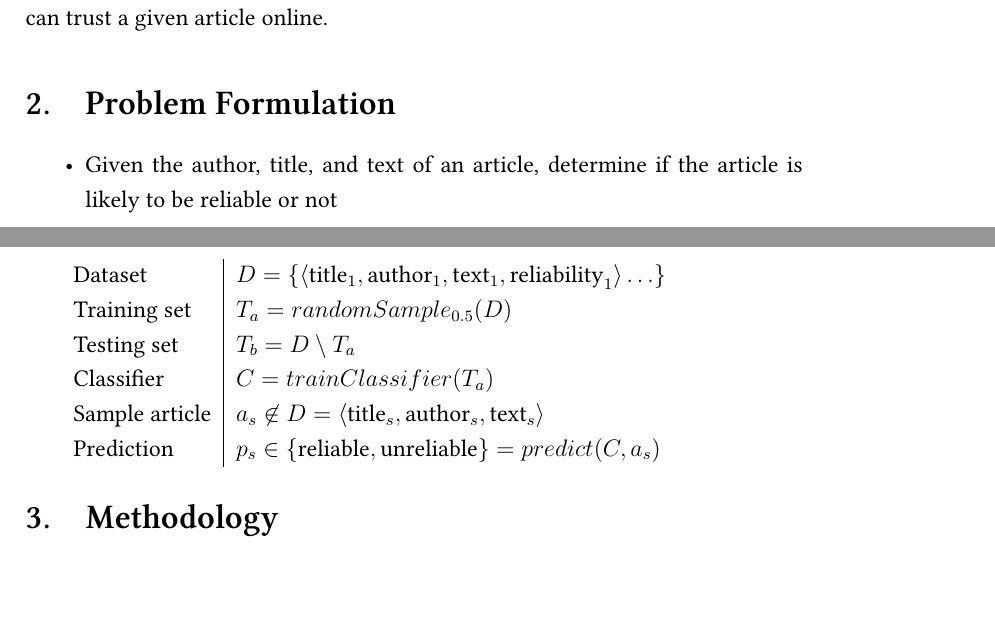
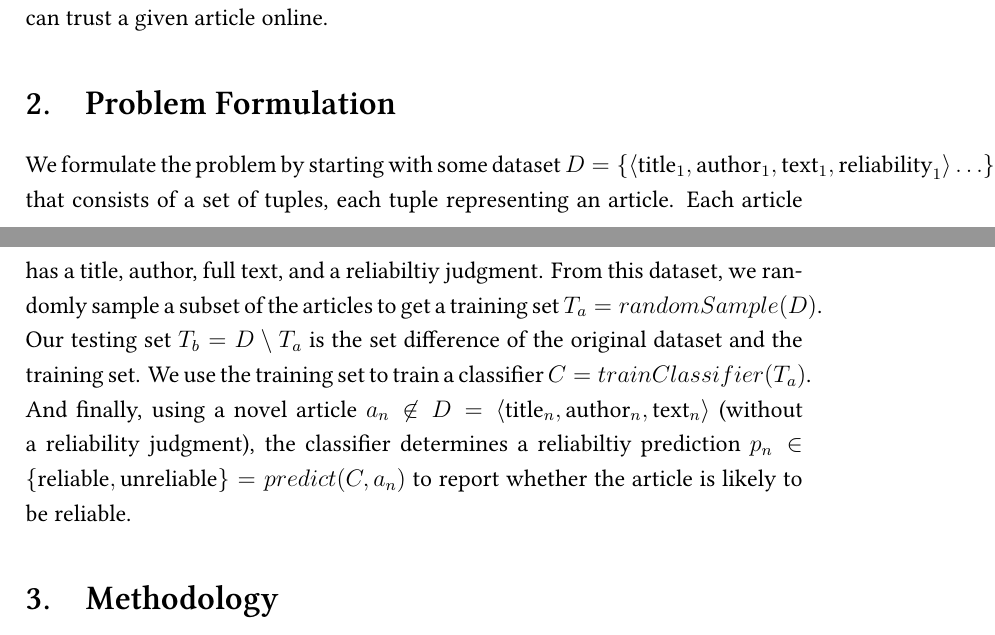
Before and after one commit to PatrickMcGrath29/Trash-Text-Identification, a LaTeX document (report/report.tex): two parts of pages 1 and 2 of 7, joined at a grey line, cut so that both start at the same text, the shorter picture padded with empty space. Compiled offline with XeLaTeX.

Commit message:
Express problem formulation in prose

```diff
--- a/report/report.tex
+++ b/report/report.tex
@@ -35,18 +35,7 @@
 
 	\section{Problem Formulation}
 
-	\begin{itemize}
-		\item Given the author, title, and text of an article, determine if the article is likely to be reliable or not
-	\end{itemize}
-
-	\begin{tabular}{l | L}
-		Dataset        & D = \{\langle \text{title}_1, \text{author}_1, \text{text}_1, \text{reliability}_1 \rangle \ldots\} \\
-		Training set   & T_a = randomSample_{0.5}(D) \\
-		Testing set    & T_b = D \setminus T_a \\
-		Classifier     & C = trainClassifier(T_a) \\
-		Sample article & a_s \not\in D = \langle \text{title}_s, \text{author}_s, \text{text}_s \rangle \\
-		Prediction     & p_s \in \{\text{reliable}, \text{unreliable}\} = predict(C, a_s) \\
-	\end{tabular}
+	We formulate the problem by starting with some dataset $D = \{\langle \text{title}_1, \text{author}_1, \text{text}_1, \text{reliability}_1 \rangle \ldots\}$ that consists of a set of tuples, each tuple representing an article. Each article has a title, author, full text, and a reliabiltiy judgment. From this dataset, we randomly sample a subset of the articles to get a training set $T_a = randomSample(D)$. Our testing set $T_b = D \setminus T_a$ is the set difference of the original dataset and the training set. We use the training set to train a classifier $C = trainClassifier(T_a)$. And finally, using a novel article $a_n \not\in D = \langle \text{title}_n, \text{author}_n, \text{text}_n \rangle$ (without a reliability judgment), the classifier determines a reliabiltiy prediction $p_n \in \{\text{reliable}, \text{unreliable}\} = predict(C, a_n)$ to report whether the article is likely to be reliable.
 
 	\section{Methodology}
 
```
